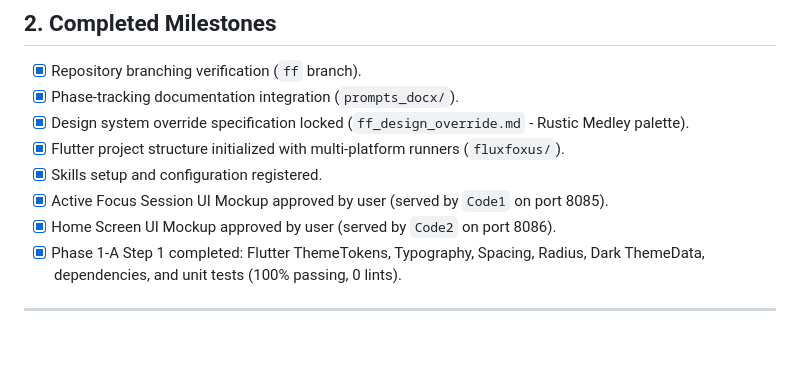
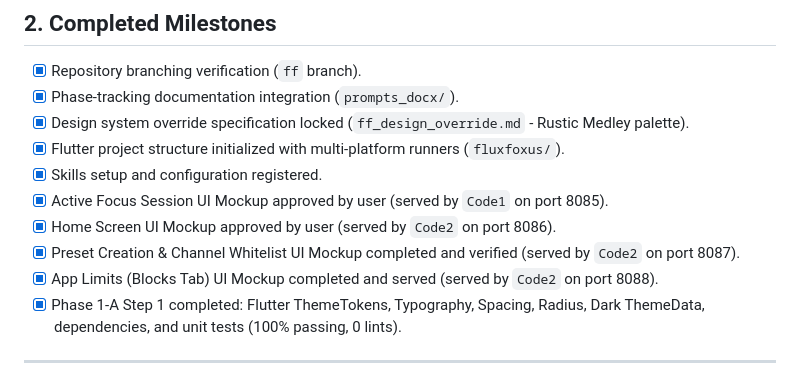
Before and after one commit to Arid-P/The_Flux, a Markdown page: progress_tracker.md, the part around the change. Rendered like a GitHub page; blank space fills up the shorter version.

Commit message:
docs: record completion of Preset Creation and App Limits UI mockups in progress_tracker.md

```diff
--- a/progress_tracker.md
+++ b/progress_tracker.md
@@ -26,6 +26,8 @@
 - [x] Skills setup and configuration registered.
 - [x] Active Focus Session UI Mockup approved by user (served by `Code1` on port 8085).
 - [x] Home Screen UI Mockup approved by user (served by `Code2` on port 8086).
+- [x] Preset Creation & Channel Whitelist UI Mockup completed and verified (served by `Code2` on port 8087).
+- [x] App Limits (Blocks Tab) UI Mockup completed and served (served by `Code2` on port 8088).
 - [x] Phase 1-A Step 1 completed: Flutter ThemeTokens, Typography, Spacing, Radius, Dark ThemeData, dependencies, and unit tests (100% passing, 0 lints).
 
 ---
```
